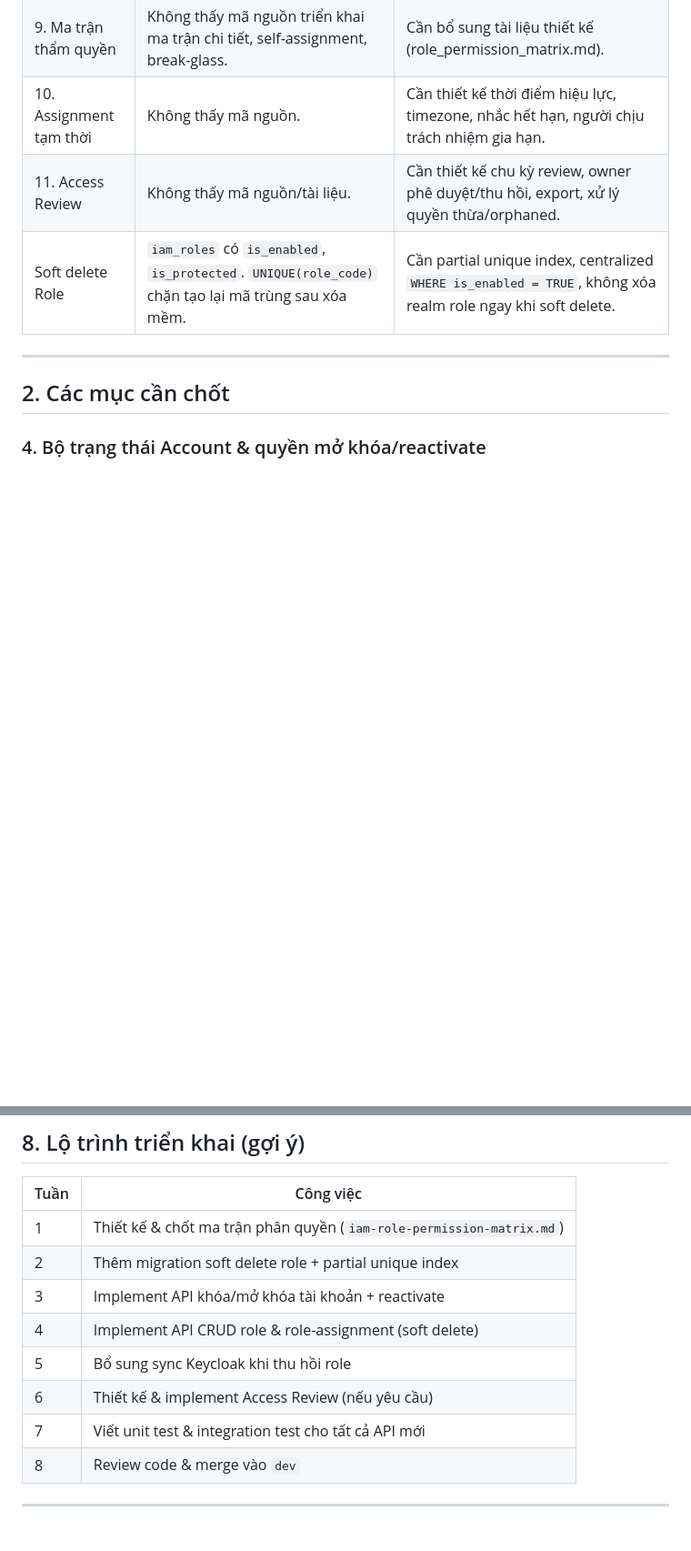
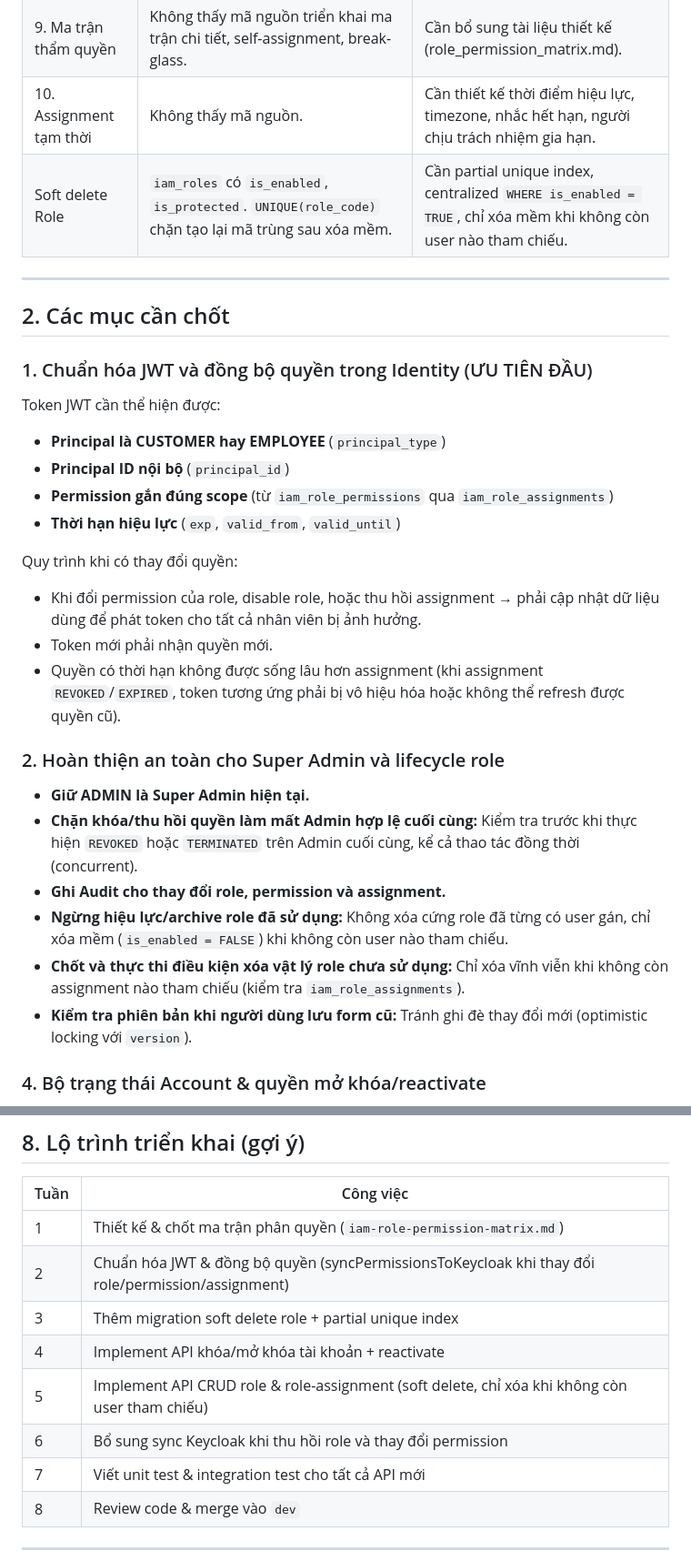
Before and after one commit to hvduong2k5/DUT.PBL6, a Markdown page: docs/01_requirements/identity-iam-lifecycle-plan.md, 2 parts joined by grey strips. Shown at 91% size. GitHub-like rendering; blank space fills up the shorter version.

```diff
--- a/docs/01_requirements/identity-iam-lifecycle-plan.md
+++ b/docs/01_requirements/identity-iam-lifecycle-plan.md
@@ -15,12 +17,33 @@
 | 8. Danh sách Role | Chỉ thấy `ADMIN` (`ROLE_ADMIN` từ Keycloak realm role). `CUSTOMER` và `EMPLOYEE` là `principal_type` (loại tài khoản), không phải role phân quyền. | Chưa có quy trình sửa/clone/archive role và cơ chế bảo vệ Admin hợp lệ cuối cùng. |
 | 9. Ma trận thẩm quyền | Không thấy mã nguồn triển khai ma trận chi tiết, self-assignment, break-glass. | Cần bổ sung tài liệu thiết kế (role_permission_matrix.md). |
 | 10. Assignment tạm thời | Không thấy mã nguồn. | Cần thiết kế thời điểm hiệu lực, timezone, nhắc hết hạn, người chịu trách nhiệm gia hạn. |
-| 11. Access Review | Không thấy mã nguồn/tài liệu. | Cần thiết kế chu kỳ review, owner phê duyệt/thu hồi, export, xử lý quyền thừa/orphaned. |
-| Soft delete Role | `iam_roles` có `is_enabled`, `is_protected`. `UNIQUE(role_code)` chặn tạo lại mã trùng sau xóa mềm. | Cần partial unique index, centralized `WHERE is_enabled = TRUE`, không xóa realm role ngay khi soft delete. |
+| Soft delete Role | `iam_roles` có `is_enabled`, `is_protected`. `UNIQUE(role_code)` chặn tạo lại mã trùng sau xóa mềm. | Cần partial unique index, centralized `WHERE is_enabled = TRUE`, chỉ xóa mềm khi không còn user nào tham chiếu. |
 
 ---
 
 ## 2. Các mục cần chốt
+
+### 1. Chuẩn hóa JWT và đồng bộ quyền trong Identity (ƯU TIÊN ĐẦU)
+
+Token JWT cần thể hiện được:
+- **Principal là CUSTOMER hay EMPLOYEE** (`principal_type`)
+- **Principal ID nội bộ** (`principal_id`)
+- **Permission gắn đúng scope** (từ `iam_role_permissions` qua `iam_role_assignments`)
+- **Thời hạn hiệu lực** (`exp`, `valid_from`, `valid_until`)
+
+Quy trình khi có thay đổi quyền:
+- Khi đổi permission của role, disable role, hoặc thu hồi assignment → phải cập nhật dữ liệu dùng để phát token cho tất cả nhân viên bị ảnh hưởng.
+- Token mới phải nhận quyền mới.
+- Quyền có thời hạn không được sống lâu hơn assignment (khi assignment `REVOKED`/`EXPIRED`, token tương ứng phải bị vô hiệu hóa hoặc không thể refresh được quyền cũ).
+
+### 2. Hoàn thiện an toàn cho Super Admin và lifecycle role
+
+- **Giữ ADMIN là Super Admin hiện tại.**
+- **Chặn khóa/thu hồi quyền làm mất Admin hợp lệ cuối cùng:** Kiểm tra trước khi thực hiện `REVOKED` hoặc `TERMINATED` trên Admin cuối cùng, kể cả thao tác đồng thời (concurrent).
+- **Ghi Audit cho thay đổi role, permission và assignment.**
+- **Ngừng hiệu lực/archive role đã sử dụng:** Không xóa cứng role đã từng có user gán, chỉ xóa mềm (`is_enabled = FALSE`) khi không còn user nào tham chiếu.
+- **Chốt và thực thi điều kiện xóa vật lý role chưa sử dụng:** Chỉ xóa vĩnh viễn khi không còn assignment nào tham chiếu (kiểm tra `iam_role_assignments`).
+- **Kiểm tra phiên bản khi người dùng lưu form cũ:** Tránh ghi đè thay đổi mới (optimistic locking với `version`).
 
 ### 4. Bộ trạng thái Account & quyền mở khóa/reactivate
 - **Trạng thái tài khoản:** `ACTIVE`, `PENDING_VERIFICATION`, `SUSPENDED` (khóa tạm), `TERMINATED` (khóa vĩnh viễn).
@@ -132,11 +141,11 @@ Xem file `services/identity-service/IDENTITY_SERVICE_AGENT_RULES.md`.
 | Tuần | Công việc |
 |------|-----------|
 | 1 | Thiết kế & chốt ma trận phân quyền (`iam-role-permission-matrix.md`) |
-| 2 | Thêm migration soft delete role + partial unique index |
-| 3 | Implement API khóa/mở khóa tài khoản + reactivate |
-| 4 | Implement API CRUD role & role-assignment (soft delete) |
-| 5 | Bổ sung sync Keycloak khi thu hồi role |
-| 6 | Thiết kế & implement Access Review (nếu yêu cầu) |
+| 2 | Chuẩn hóa JWT & đồng bộ quyền (syncPermissionsToKeycloak khi thay đổi role/permission/assignment) |
+| 3 | Thêm migration soft delete role + partial unique index |
+| 4 | Implement API khóa/mở khóa tài khoản + reactivate |
+| 5 | Implement API CRUD role & role-assignment (soft delete, chỉ xóa khi không còn user tham chiếu) |
+| 6 | Bổ sung sync Keycloak khi thu hồi role và thay đổi permission |
 | 7 | Viết unit test & integration test cho tất cả API mới |
 | 8 | Review code & merge vào `dev` |
 
```
Also changed, not shown: other parts of docs/01_requirements/identity-iam-lifecycle-plan.md (+19 -31 lines), services/identity-service/IDENTITY_SERVICE_AGENT_RULES.md (+24 -9 lines).
